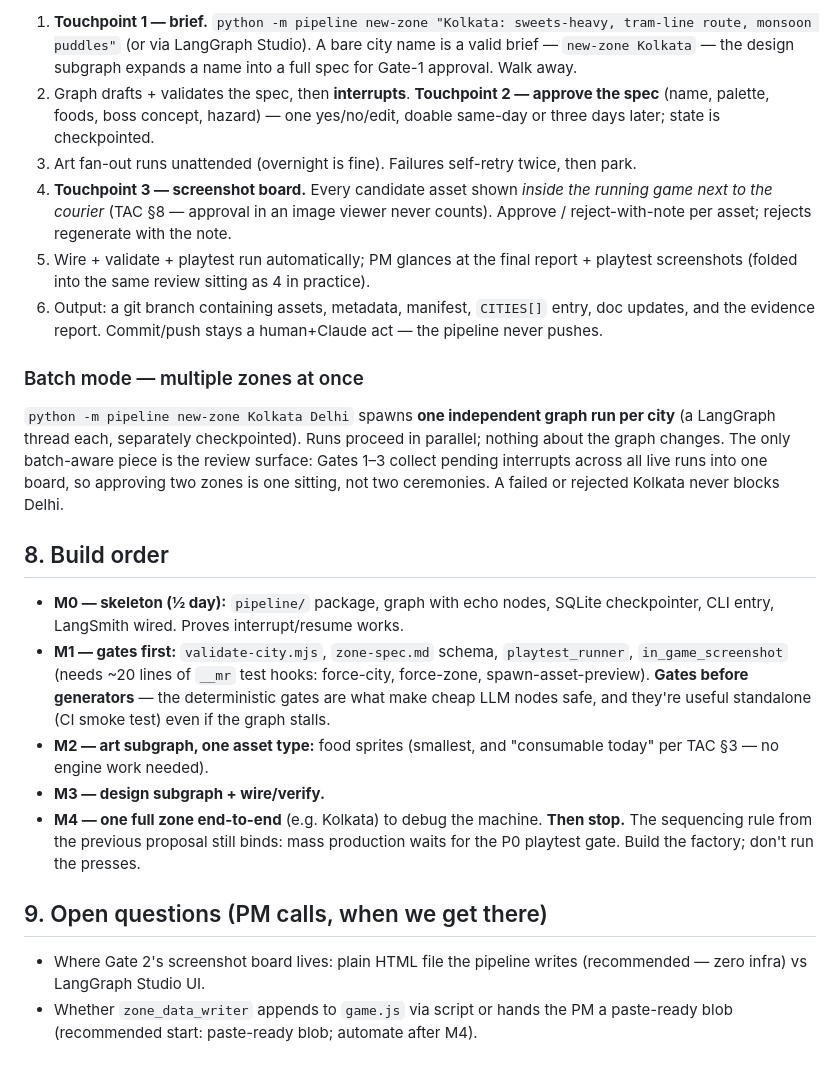
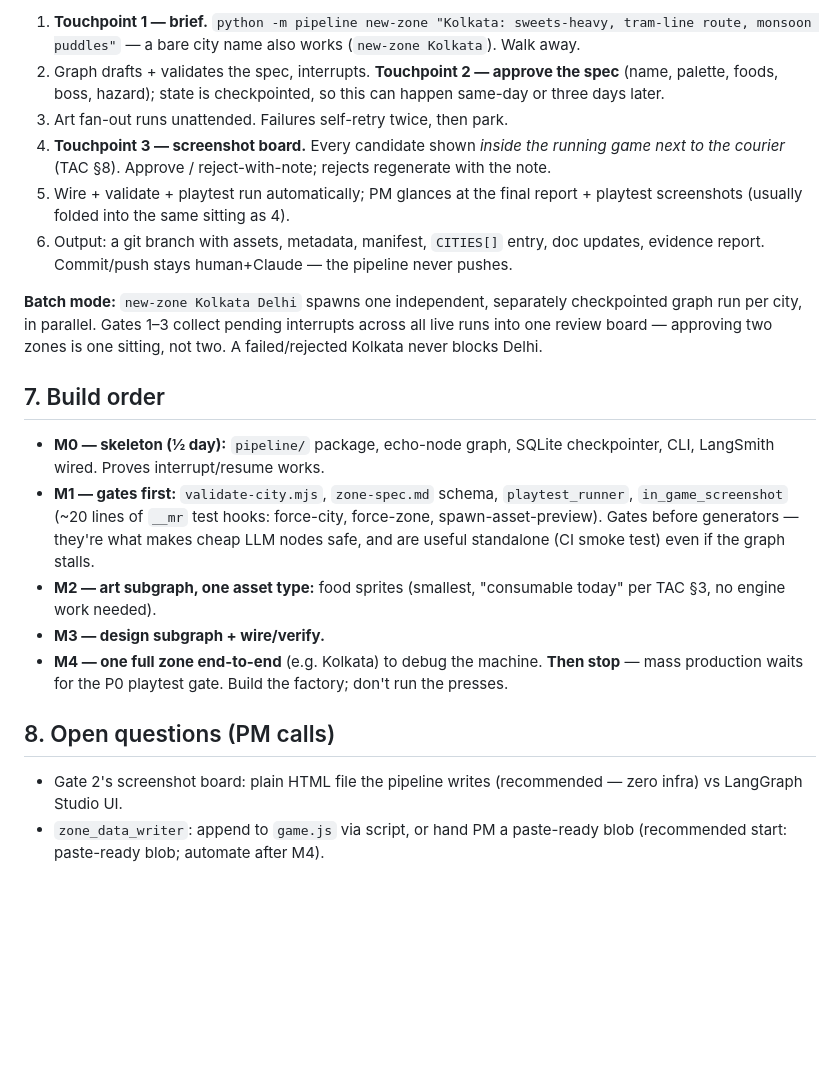
Before and after one commit to kuldeepkachari16-svg/masala-run, a Markdown page: docs/pipeline/ARCHITECTURE.md, the part around one of its changes. Rendered like a GitHub page; blank space fills up the shorter version.

```diff
--- a/docs/pipeline/ARCHITECTURE.md
+++ b/docs/pipeline/ARCHITECTURE.md
@@ -236,51 +173,44 @@ API keys needed: OpenAI (images) + Anthropic or Google (text). Both PM-owned.
 
-1. **Touchpoint 1 — brief.** `python -m pipeline new-zone "Kolkata: sweets-heavy,
-   tram-line route, monsoon puddles"` (or via LangGraph Studio). A bare city name
-   is a valid brief — `new-zone Kolkata` — the design subgraph expands a name into
-   a full spec for Gate-1 approval. Walk away.
-2. Graph drafts + validates the spec, then **interrupts**. **Touchpoint 2 —
-   approve the spec** (name, palette, foods, boss concept, hazard) — one
-   yes/no/edit, doable same-day or three days later; state is checkpointed.
-3. Art fan-out runs unattended (overnight is fine). Failures self-retry twice,
-   then park.
-4. **Touchpoint 3 — screenshot board.** Every candidate asset shown *inside the
-   running game next to the courier* (TAC §8 — approval in an image viewer never
-   counts). Approve / reject-with-note per asset; rejects regenerate with the note.
-5. Wire + validate + playtest run automatically; PM glances at the final report +
-   playtest screenshots (folded into the same review sitting as 4 in practice).
-6. Output: a git branch containing assets, metadata, manifest, `CITIES[]` entry,
-   doc updates, and the evidence report. Commit/push stays a human+Claude act —
-   the pipeline never pushes.
+1. **Touchpoint 1 — brief.** `python -m pipeline new-zone "Kolkata:
+   sweets-heavy, tram-line route, monsoon puddles"` — a bare city name also
+   works (`new-zone Kolkata`). Walk away.
+2. Graph drafts + validates the spec, interrupts. **Touchpoint 2 — approve
+   the spec** (name, palette, foods, boss, hazard); state is checkpointed, so
+   this can happen same-day or three days later.
+3. Art fan-out runs unattended. Failures self-retry twice, then park.
+4. **Touchpoint 3 — screenshot board.** Every candidate shown *inside the
+   running game next to the courier* (TAC §8). Approve / reject-with-note;
+   rejects regenerate with the note.
+5. Wire + validate + playtest run automatically; PM glances at the final
+   report + playtest screenshots (usually folded into the same sitting as 4).
+6. Output: a git branch with assets, metadata, manifest, `CITIES[]` entry,
+   doc updates, evidence report. Commit/push stays human+Claude — the
+   pipeline never pushes.
 
-### Batch mode — multiple zones at once
+**Batch mode:** `new-zone Kolkata Delhi` spawns one independent, separately
+checkpointed graph run per city, in parallel. Gates 1–3 collect pending
+interrupts across all live runs into one review board — approving two zones
+is one sitting, not two. A failed/rejected Kolkata never blocks Delhi.
 
-`python -m pipeline new-zone Kolkata Delhi` spawns **one independent graph run
-per city** (a LangGraph thread each, separately checkpointed). Runs proceed in
-parallel; nothing about the graph changes. The only batch-aware piece is the
-review surface: Gates 1–3 collect pending interrupts across all live runs into
-one board, so approving two zones is one sitting, not two ceremonies. A failed or
-rejected Kolkata never blocks Delhi.
+## 7. Build order
 
-## 8. Build order
+- **M0 — skeleton (½ day):** `pipeline/` package, echo-node graph, SQLite
+  checkpointer, CLI, LangSmith wired. Proves interrupt/resume works.
+- **M1 — gates first:** `validate-city.mjs`, `zone-spec.md` schema,
+  `playtest_runner`, `in_game_screenshot` (~20 lines of `__mr` test hooks:
+  force-city, force-zone, spawn-asset-preview). Gates before generators —
+  they're what makes cheap LLM nodes safe, and are useful standalone (CI
+  smoke test) even if the graph stalls.
+- **M2 — art subgraph, one asset type:** food sprites (smallest, "consumable
+  today" per TAC §3, no engine work needed).
+- **M3 — design subgraph + wire/verify.**
+- **M4 — one full zone end-to-end** (e.g. Kolkata) to debug the machine.
+  **Then stop** — mass production waits for the P0 playtest gate. Build the
+  factory; don't run the presses.
 
-- **M0 — skeleton (½ day):** `pipeline/` package, graph with echo nodes, SQLite
-  checkpointer, CLI entry, LangSmith wired. Proves interrupt/resume works.
-- **M1 — gates first:** `validate-city.mjs`, `zone-spec.md` schema,
-  `playtest_runner`, `in_game_screenshot` (needs ~20 lines of `__mr` test hooks:
-  force-city, force-zone, spawn-asset-preview). **Gates before generators** — the
-  deterministic gates are what make cheap LLM nodes safe, and they're useful
-  standalone (CI smoke test) even if the graph stalls.
-- **M2 — art subgraph, one asset type:** food sprites (smallest, and "consumable
-  today" per TAC §3 — no engine work needed).
-- **M3 — design subgraph + wire/verify.**
-- **M4 — one full zone end-to-end** (e.g. Kolkata) to debug the machine. **Then
-  stop.** The sequencing rule from the previous proposal still binds: mass
-  production waits for the P0 playtest gate. Build the factory; don't run the
-  presses.
+## 8. Open questions (PM calls)
 
-## 9. Open questions (PM calls, when we get there)
-
-- Where Gate 2's screenshot board lives: plain HTML file the pipeline writes
+- Gate 2's screenshot board: plain HTML file the pipeline writes
   (recommended — zero infra) vs LangGraph Studio UI.
-- Whether `zone_data_writer` appends to `game.js` via script or hands the PM a
+- `zone_data_writer`: append to `game.js` via script, or hand PM a
   paste-ready blob (recommended start: paste-ready blob; automate after M4).
```
Also changed, not shown: other parts of docs/pipeline/ARCHITECTURE.md (+86 -149 lines).
